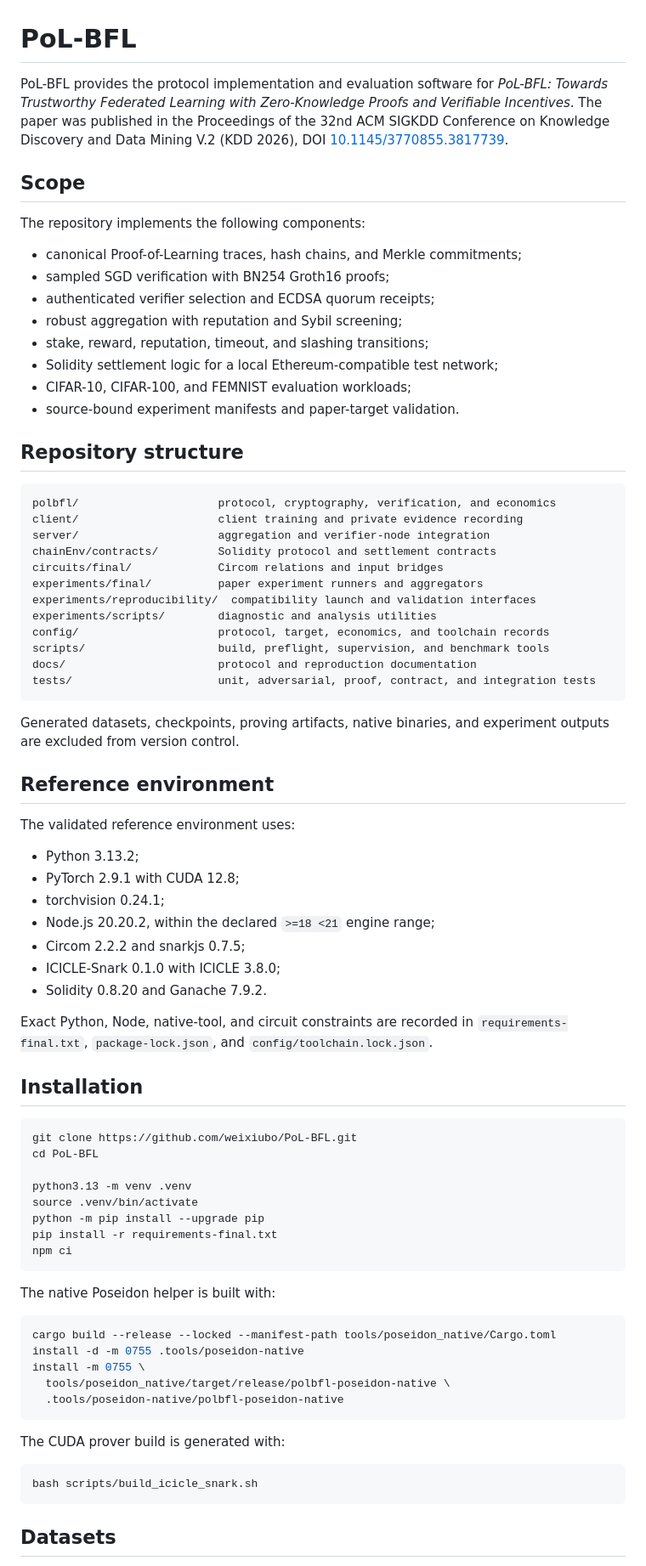
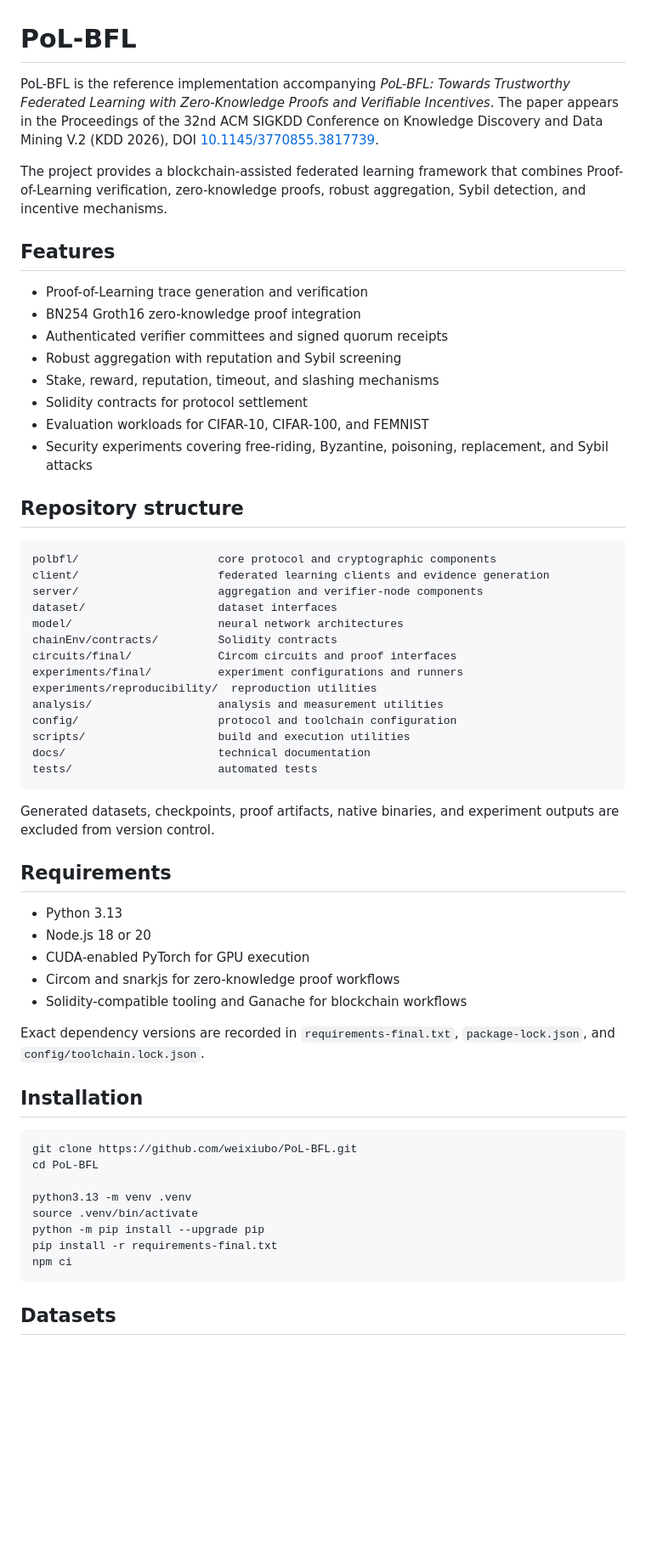
Before and after one commit to weixiubo/PoL-BFL, a Markdown page: README.md, the part around one of its changes. Shown at 85% size. Rendered like a GitHub page; blank space fills up the shorter version.

Commit message:
Refine public project documentation

````diff
--- a/README.md
+++ b/README.md
@@ -1,59 +1,59 @@
 # PoL-BFL
 
-PoL-BFL provides the protocol implementation and evaluation software for
+PoL-BFL is the reference implementation accompanying
 *PoL-BFL: Towards Trustworthy Federated Learning with Zero-Knowledge Proofs and
-Verifiable Incentives*. The paper was published in the Proceedings of the 32nd
-ACM SIGKDD Conference on Knowledge Discovery and Data Mining V.2 (KDD 2026),
+Verifiable Incentives*. The paper appears in the Proceedings of the 32nd ACM
+SIGKDD Conference on Knowledge Discovery and Data Mining V.2 (KDD 2026),
 DOI [10.1145/3770855.3817739](https://doi.org/10.1145/3770855.3817739).
 
-## Scope
+The project provides a blockchain-assisted federated learning framework that
+combines Proof-of-Learning verification, zero-knowledge proofs, robust
+aggregation, Sybil detection, and incentive mechanisms.
 
-The repository implements the following components:
+## Features
 
-- canonical Proof-of-Learning traces, hash chains, and Merkle commitments;
-- sampled SGD verification with BN254 Groth16 proofs;
-- authenticated verifier selection and ECDSA quorum receipts;
-- robust aggregation with reputation and Sybil screening;
-- stake, reward, reputation, timeout, and slashing transitions;
-- Solidity settlement logic for a local Ethereum-compatible test network;
-- CIFAR-10, CIFAR-100, and FEMNIST evaluation workloads;
-- source-bound experiment manifests and paper-target validation.
+- Proof-of-Learning trace generation and verification
+- BN254 Groth16 zero-knowledge proof integration
+- Authenticated verifier committees and signed quorum receipts
+- Robust aggregation with reputation and Sybil screening
+- Stake, reward, reputation, timeout, and slashing mechanisms
+- Solidity contracts for protocol settlement
+- Evaluation workloads for CIFAR-10, CIFAR-100, and FEMNIST
+- Security experiments covering free-riding, Byzantine, poisoning, replacement,
+  and Sybil attacks
 
 ## Repository structure
 
 ```text
-polbfl/                     protocol, cryptography, verification, and economics
-client/                     client training and private evidence recording
-server/                     aggregation and verifier-node integration
-chainEnv/contracts/         Solidity protocol and settlement contracts
-circuits/final/             Circom relations and input bridges
-experiments/final/          paper experiment runners and aggregators
-experiments/reproducibility/  compatibility launch and validation interfaces
-experiments/scripts/        diagnostic and analysis utilities
-config/                     protocol, target, economics, and toolchain records
-scripts/                    build, preflight, supervision, and benchmark tools
-docs/                       protocol and reproduction documentation
-tests/                      unit, adversarial, proof, contract, and integration tests
+polbfl/                     core protocol and cryptographic components
+client/                     federated learning clients and evidence generation
+server/                     aggregation and verifier-node components
+dataset/                    dataset interfaces
+model/                      neural network architectures
+chainEnv/contracts/         Solidity contracts
+circuits/final/             Circom circuits and proof interfaces
+experiments/final/          experiment configurations and runners
+experiments/reproducibility/  reproduction utilities
+analysis/                   analysis and measurement utilities
+config/                     protocol and toolchain configuration
+scripts/                    build and execution utilities
+docs/                       technical documentation
+tests/                      automated tests
 ```
 
-Generated datasets, checkpoints, proving artifacts, native binaries, and
+Generated datasets, checkpoints, proof artifacts, native binaries, and
 experiment outputs are excluded from version control.
 
-## Reference environment
+## Requirements
 
-The validated reference environment uses:
+- Python 3.13
+- Node.js 18 or 20
+- CUDA-enabled PyTorch for GPU execution
+- Circom and snarkjs for zero-knowledge proof workflows
+- Solidity-compatible tooling and Ganache for blockchain workflows
 
-- Python 3.13.2;
-- PyTorch 2.9.1 with CUDA 12.8;
-- torchvision 0.24.1;
-- Node.js 20.20.2, within the declared `>=18 <21` engine range;
-- Circom 2.2.2 and snarkjs 0.7.5;
-- ICICLE-Snark 0.1.0 with ICICLE 3.8.0;
-- Solidity 0.8.20 and Ganache 7.9.2.
-
-Exact Python, Node, native-tool, and circuit constraints are recorded in
-`requirements-final.txt`, `package-lock.json`, and
-`config/toolchain.lock.json`.
+Exact dependency versions are recorded in `requirements-final.txt`,
+`package-lock.json`, and `config/toolchain.lock.json`.
 
 ## Installation
 
@@ -68,21 +68,5 @@ pip install -r requirements-final.txt
 npm ci
 ```
 
-The native Poseidon helper is built with:
-
-```bash
-cargo build --release --locked --manifest-path tools/poseidon_native/Cargo.toml
-install -d -m 0755 .tools/poseidon-native
-install -m 0755 \
-  tools/poseidon_native/target/release/polbfl-poseidon-native \
-  .tools/poseidon-native/polbfl-poseidon-native
-```
-
-The CUDA prover build is generated with:
-
-```bash
-bash scripts/build_icicle_snark.sh
-```
-
 ## Datasets
 
````
Also changed, not shown: other parts of README.md (+14 -29 lines).
